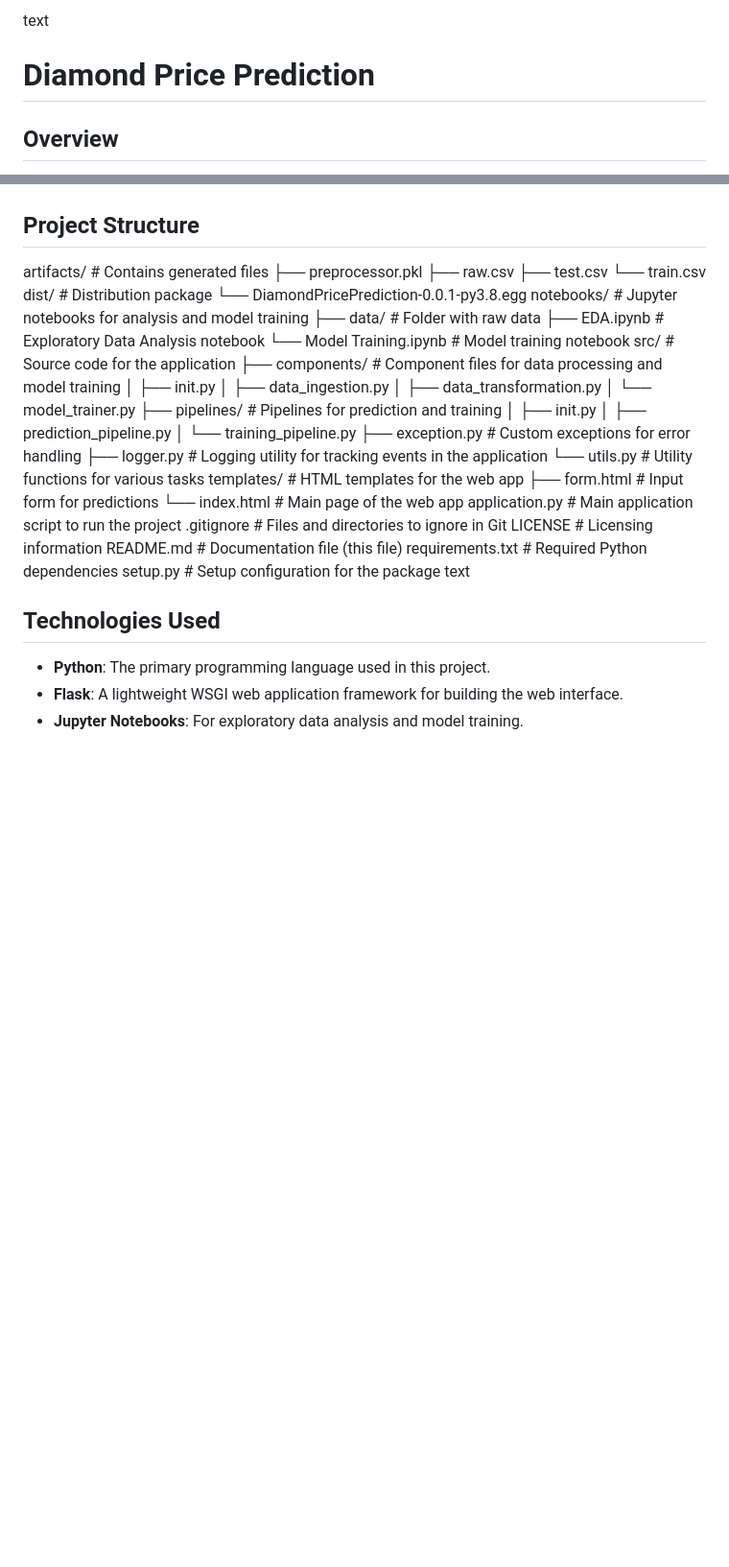
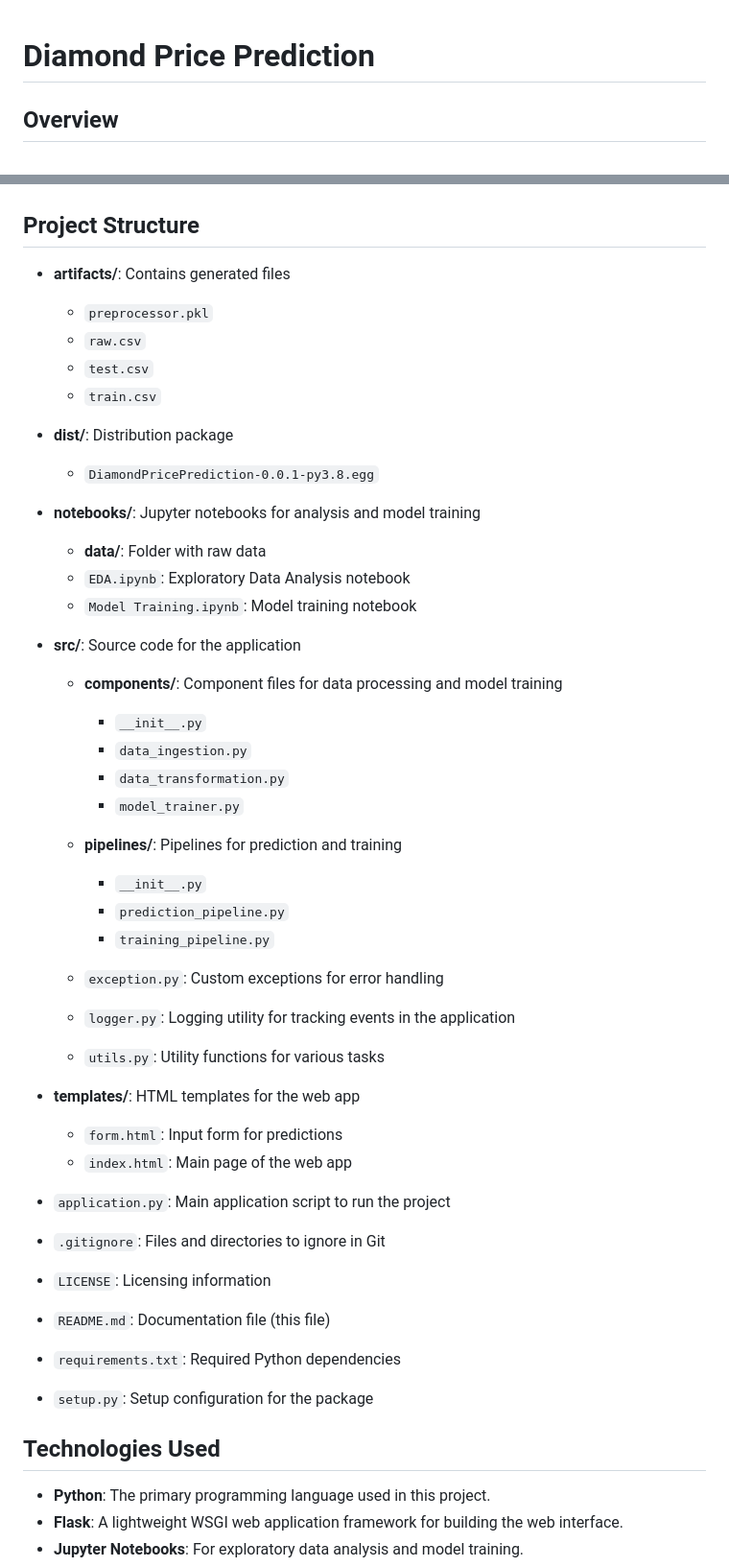
Before and after one commit to Monish-Nallagondalla/DiamondPricePrediction, a Markdown page: README.md, 2 parts joined by grey strips. Shown at 96% size. GitHub-like rendering; blank space fills up the shorter version.

```diff
--- a/README.md
+++ b/README.md
@@ -1,4 +1,3 @@
-text
 # Diamond Price Prediction
 
 ## Overview
@@ -14,41 +13,46 @@ This is an end-to-end project for predicting diamond prices based on various att
 - [License](#license)
 
 ## Project Structure
+- **artifacts/**: Contains generated files
+  - `preprocessor.pkl`
+  - `raw.csv`
+  - `test.csv`
+  - `train.csv`
 
-artifacts/ # Contains generated files
-├── preprocessor.pkl
-├── raw.csv
-├── test.csv
-└── train.csv
-dist/ # Distribution package
-└── DiamondPricePrediction-0.0.1-py3.8.egg
-notebooks/ # Jupyter notebooks for analysis and model training
-├── data/ # Folder with raw data
-├── EDA.ipynb # Exploratory Data Analysis notebook
-└── Model Training.ipynb # Model training notebook
-src/ # Source code for the application
-├── components/ # Component files for data processing and model training
-│ ├── init.py
-│ ├── data_ingestion.py
-│ ├── data_transformation.py
-│ └── model_trainer.py
-├── pipelines/ # Pipelines for prediction and training
-│ ├── init.py
-│ ├── prediction_pipeline.py
-│ └── training_pipeline.py
-├── exception.py # Custom exceptions for error handling
-├── logger.py # Logging utility for tracking events in the application
-└── utils.py # Utility functions for various tasks
-templates/ # HTML templates for the web app
-├── form.html # Input form for predictions
-└── index.html # Main page of the web app
-application.py # Main application script to run the project
-.gitignore # Files and directories to ignore in Git
-LICENSE # Licensing information
-README.md # Documentation file (this file)
-requirements.txt # Required Python dependencies
-setup.py # Setup configuration for the package
-text
+- **dist/**: Distribution package
+  - `DiamondPricePrediction-0.0.1-py3.8.egg`
+
+- **notebooks/**: Jupyter notebooks for analysis and model training
+  - **data/**: Folder with raw data
+  - `EDA.ipynb`: Exploratory Data Analysis notebook
+  - `Model Training.ipynb`: Model training notebook
+
+- **src/**: Source code for the application
+  - **components/**: Component files for data processing and model training
+    - `__init__.py`
+    - `data_ingestion.py`
+    - `data_transformation.py`
+    - `model_trainer.py`
+
+  - **pipelines/**: Pipelines for prediction and training
+    - `__init__.py`
+    - `prediction_pipeline.py`
+    - `training_pipeline.py`
+
+  - `exception.py`: Custom exceptions for error handling
+  - `logger.py`: Logging utility for tracking events in the application
+  - `utils.py`: Utility functions for various tasks
+
+- **templates/**: HTML templates for the web app
+  - `form.html`: Input form for predictions
+  - `index.html`: Main page of the web app
+
+- `application.py`: Main application script to run the project
+- `.gitignore`: Files and directories to ignore in Git
+- `LICENSE`: Licensing information
+- `README.md`: Documentation file (this file)
+- `requirements.txt`: Required Python dependencies
+- `setup.py`: Setup configuration for the package
 
 ## Technologies Used
 - **Python**: The primary programming language used in this project.
```
Also changed, not shown: other parts of README.md (+0 -1 lines).
